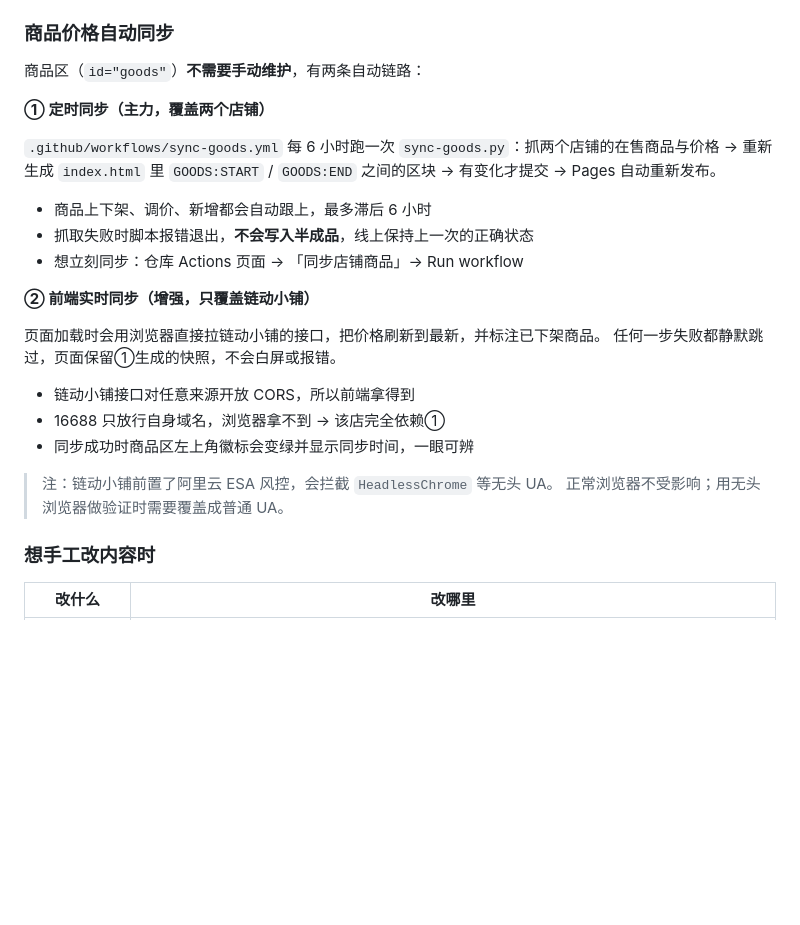
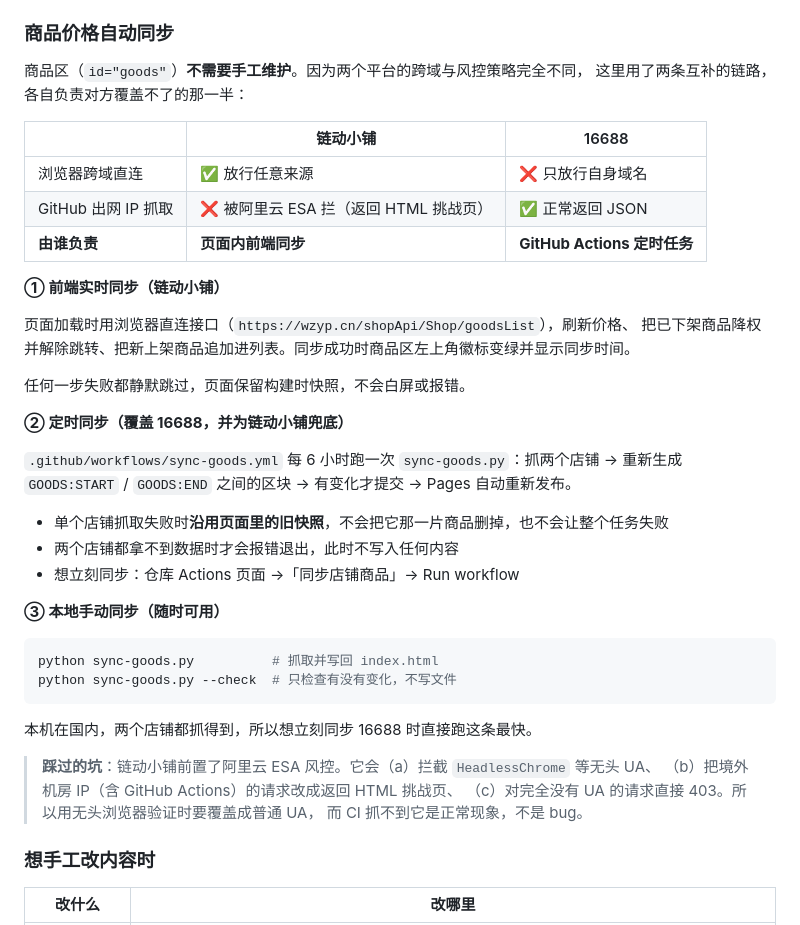
Before and after one commit to HELIX-AISTUDIO/helix-ai-nav, a Markdown page: README.md, the part around the change. GitHub-like rendering; blank space fills up the shorter version.

Commit message:
docs: 说明双链路同步的分工与 ESA 风控的几个坑

````diff
--- a/README.md
+++ b/README.md
@@ -24,28 +24,44 @@ HELIX AI STUDIO 的店铺渠道引导页 —— 一个单文件、零外部依
 
 ### 商品价格自动同步
 
-商品区（`id="goods"`）**不需要手动维护**，有两条自动链路：
+商品区（`id="goods"`）**不需要手工维护**。因为两个平台的跨域与风控策略完全不同，
+这里用了两条互补的链路，各自负责对方覆盖不了的那一半：
 
-**① 定时同步（主力，覆盖两个店铺）**
+| | 链动小铺 | 16688 |
+|---|---|---|
+| 浏览器跨域直连 | ✅ 放行任意来源 | ❌ 只放行自身域名 |
+| GitHub 出网 IP 抓取 | ❌ 被阿里云 ESA 拦（返回 HTML 挑战页） | ✅ 正常返回 JSON |
+| **由谁负责** | **页面内前端同步** | **GitHub Actions 定时任务** |
 
-`.github/workflows/sync-goods.yml` 每 6 小时跑一次 `sync-goods.py`：抓两个店铺的在售商品与价格 →
-重新生成 `index.html` 里 `GOODS:START` / `GOODS:END` 之间的区块 → 有变化才提交 → Pages 自动重新发布。
+**① 前端实时同步（链动小铺）**
 
-- 商品上下架、调价、新增都会自动跟上，最多滞后 6 小时
-- 抓取失败时脚本报错退出，**不会写入半成品**，线上保持上一次的正确状态
-- 想立刻同步：仓库 Actions 页面 → 「同步店铺商品」→ Run workflow
+页面加载时用浏览器直连接口（`https://wzyp.cn/shopApi/Shop/goodsList`），刷新价格、
+把已下架商品降权并解除跳转、把新上架商品追加进列表。同步成功时商品区左上角徽标变绿并显示同步时间。
 
-**② 前端实时同步（增强，只覆盖链动小铺）**
+任何一步失败都静默跳过，页面保留构建时快照，不会白屏或报错。
 
-页面加载时会用浏览器直接拉链动小铺的接口，把价格刷新到最新，并标注已下架商品。
-任何一步失败都静默跳过，页面保留①生成的快照，不会白屏或报错。
+**② 定时同步（覆盖 16688，并为链动小铺兜底）**
 
-- 链动小铺接口对任意来源开放 CORS，所以前端拿得到
-- 16688 只放行自身域名，浏览器拿不到 → 该店完全依赖①
-- 同步成功时商品区左上角徽标会变绿并显示同步时间，一眼可辨
+`.github/workflows/sync-goods.yml` 每 6 小时跑一次 `sync-goods.py`：抓两个店铺 →
+重新生成 `GOODS:START` / `GOODS:END` 之间的区块 → 有变化才提交 → Pages 自动重新发布。
 
-> 注：链动小铺前置了阿里云 ESA 风控，会拦截 `HeadlessChrome` 等无头 UA。
-> 正常浏览器不受影响；用无头浏览器做验证时需要覆盖成普通 UA。
+- 单个店铺抓取失败时**沿用页面里的旧快照**，不会把它那一片商品删掉，也不会让整个任务失败
+- 两个店铺都拿不到数据时才会报错退出，此时不写入任何内容
+- 想立刻同步：仓库 Actions 页面 →「同步店铺商品」→ Run workflow
+
+**③ 本地手动同步（随时可用）**
+
+```bash
+python sync-goods.py          # 抓取并写回 index.html
+python sync-goods.py --check  # 只检查有没有变化，不写文件
+```
+
+本机在国内，两个店铺都抓得到，所以想立刻同步 16688 时直接跑这条最快。
+
+> **踩过的坑**：链动小铺前置了阿里云 ESA 风控。它会（a）拦截 `HeadlessChrome` 等无头 UA、
+> （b）把境外机房 IP（含 GitHub Actions）的请求改成返回 HTML 挑战页、
+> （c）对完全没有 UA 的请求直接 403。所以用无头浏览器验证时要覆盖成普通 UA，
+> 而 CI 抓不到它是正常现象，不是 bug。
 
 ### 想手工改内容时
 
````
